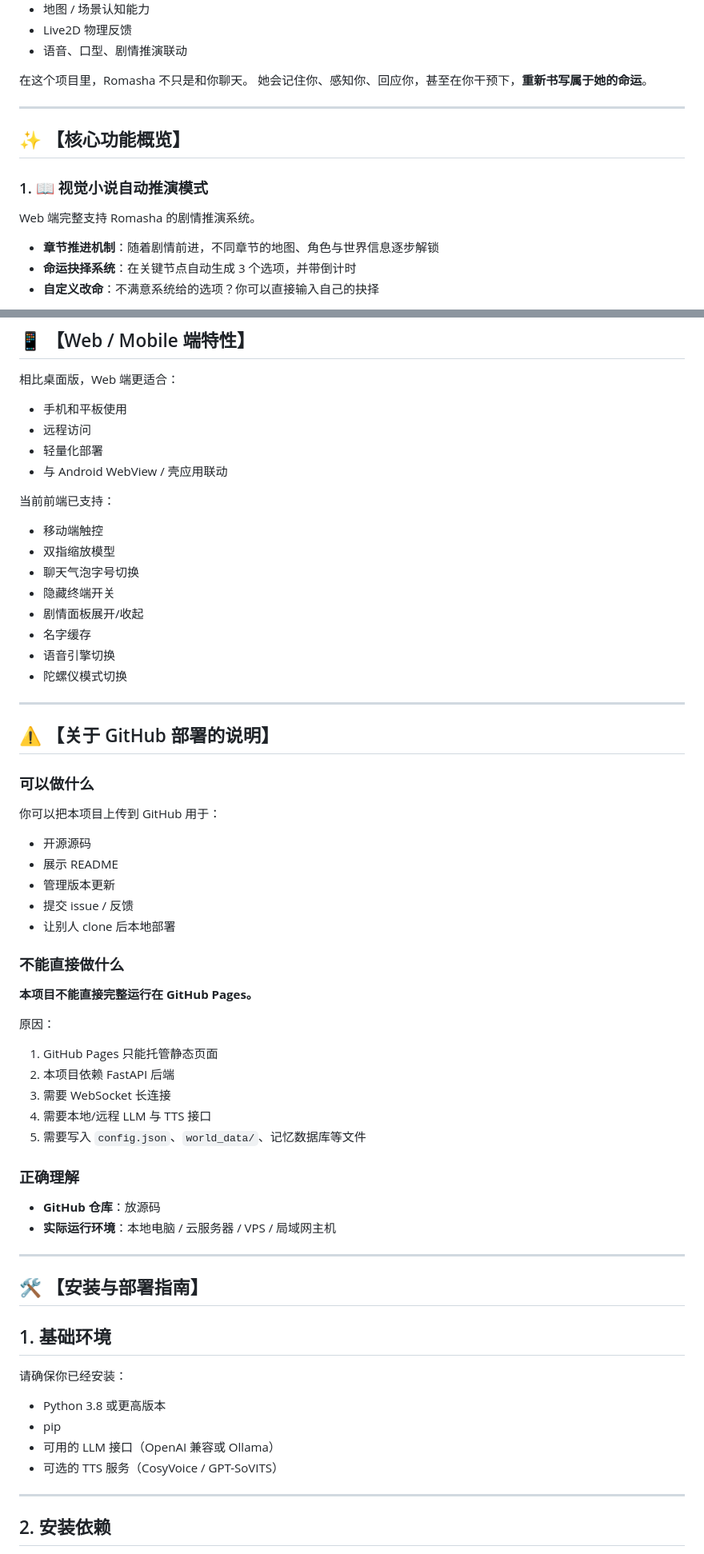
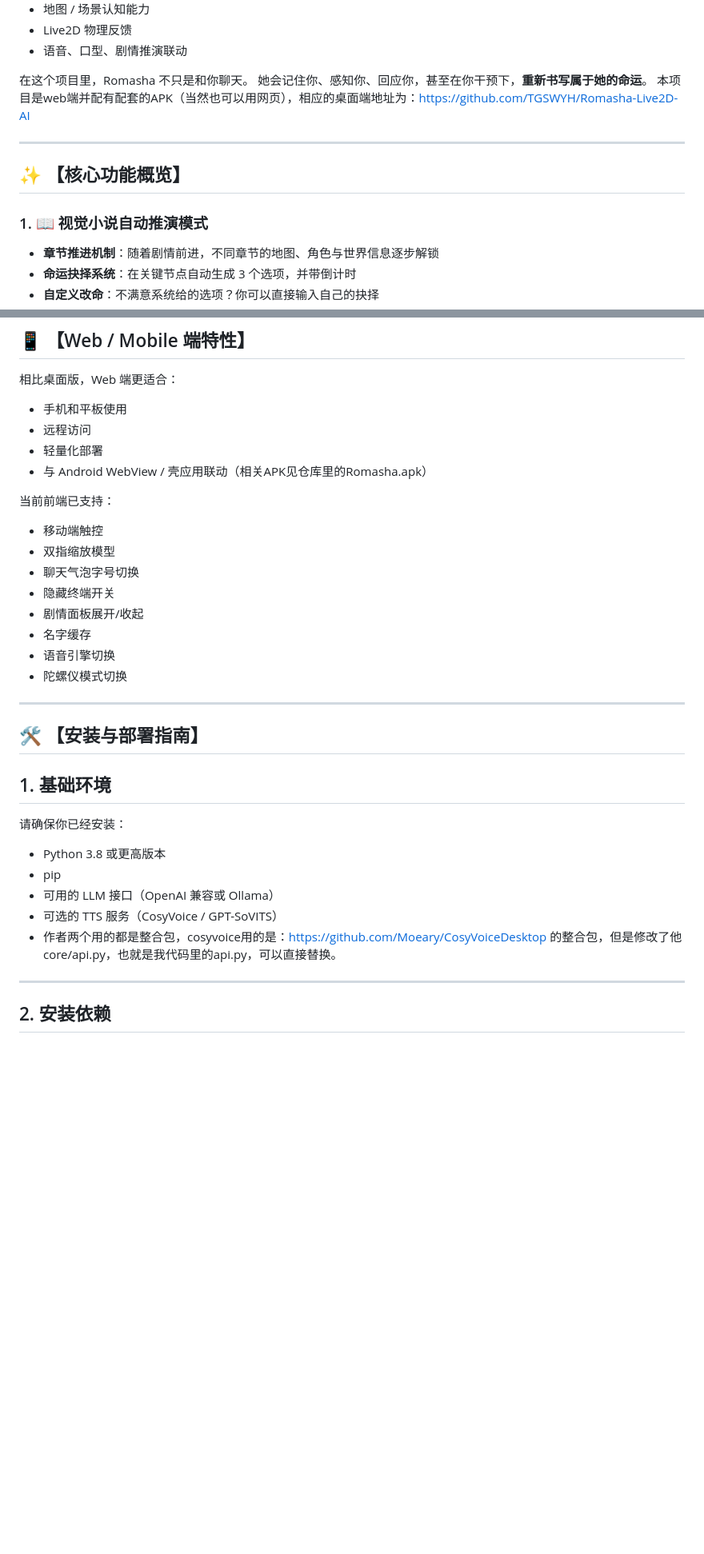
Before and after one commit to TGSWYH/Romasha-Live2D-AI-Web, a Markdown page: README.md, 2 parts joined by grey strips. Shown at 80% size. GitHub-like rendering; blank space fills up the shorter version.

```diff
--- a/README.md
+++ b/README.md
@@ -22,14 +22,13 @@
 
 在这个项目里，Romasha 不只是和你聊天。
 她会记住你、感知你、回应你，甚至在你干预下，**重新书写属于她的命运**。
+本项目是web端并配有配套的APK（当然也可以用网页），相应的桌面端地址为：https://github.com/TGSWYH/Romasha-Live2D-AI
 
 ---
 
 ## ✨ 【核心功能概览】
 
 ### 1. 📖 视觉小说自动推演模式
-Web 端完整支持 Romasha 的剧情推演系统。
-
 - **章节推进机制**：随着剧情前进，不同章节的地图、角色与世界信息逐步解锁
 - **命运抉择系统**：在关键节点自动生成 3 个选项，并带倒计时
 - **自定义改命**：不满意系统给的选项？你可以直接输入自己的抉择
@@ -132,7 +129,7 @@ Web 端同样保留了大量物理交互能力：
 - 手机和平板使用
 - 远程访问
 - 轻量化部署
-- 与 Android WebView / 壳应用联动
+- 与 Android WebView / 壳应用联动（相关APK见仓库里的Romasha.apk）
 
 当前前端已支持：
 
@@ -147,34 +144,6 @@ Web 端同样保留了大量物理交互能力：
 
 ---
 
-## ⚠️ 【关于 GitHub 部署的说明】
-
-### 可以做什么
-你可以把本项目上传到 GitHub 用于：
-
-- 开源源码
-- 展示 README
-- 管理版本更新
-- 提交 issue / 反馈
-- 让别人 clone 后本地部署
-
-### 不能直接做什么
-**本项目不能直接完整运行在 GitHub Pages。**
-
-原因：
-
-1. GitHub Pages 只能托管静态页面
-2. 本项目依赖 FastAPI 后端
-3. 需要 WebSocket 长连接
-4. 需要本地/远程 LLM 与 TTS 接口
-5. 需要写入 `config.json`、`world_data/`、记忆数据库等文件
-
-### 正确理解
-- **GitHub 仓库**：放源码
-- **实际运行环境**：本地电脑 / 云服务器 / VPS / 局域网主机
-
----
-
 ## 🛠️ 【安装与部署指南】
 
 ## 1. 基础环境
@@ -184,6 +153,7 @@ Web 端同样保留了大量物理交互能力：
 - pip
 - 可用的 LLM 接口（OpenAI 兼容或 Ollama）
 - 可选的 TTS 服务（CosyVoice / GPT-SoVITS）
+- 作者两个用的都是整合包，cosyvoice用的是：https://github.com/Moeary/CosyVoiceDesktop 的整合包，但是修改了他core/api.py，也就是我代码里的api.py，可以直接替换。
 
 ---
 
```
Also changed, not shown: other parts of README.md (+2 -24 lines).
